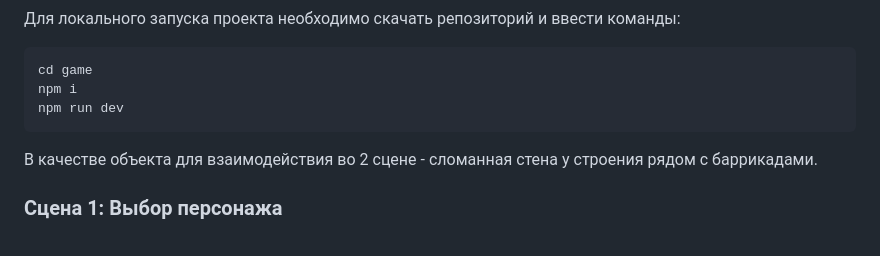
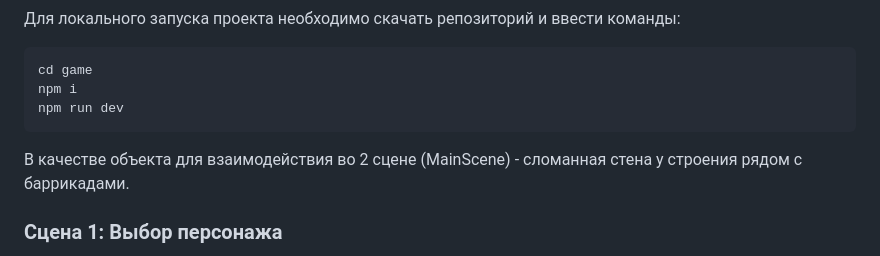
Before and after one commit to PushToTalkMe/game, a Markdown page: README.md, the part around the change. Drawn GitHub-style.

````diff
--- a/README.md
+++ b/README.md
@@ -10,7 +10,7 @@ npm i
 npm run dev
 ```
 
-В качестве объекта для взаимодействия во 2 сцене - сломанная стена у строения рядом с баррикадами.
+В качестве объекта для взаимодействия во 2 сцене (MainScene) - сломанная стена у строения рядом с баррикадами.
 
 ### Сцена 1: Выбор персонажа
 
````
